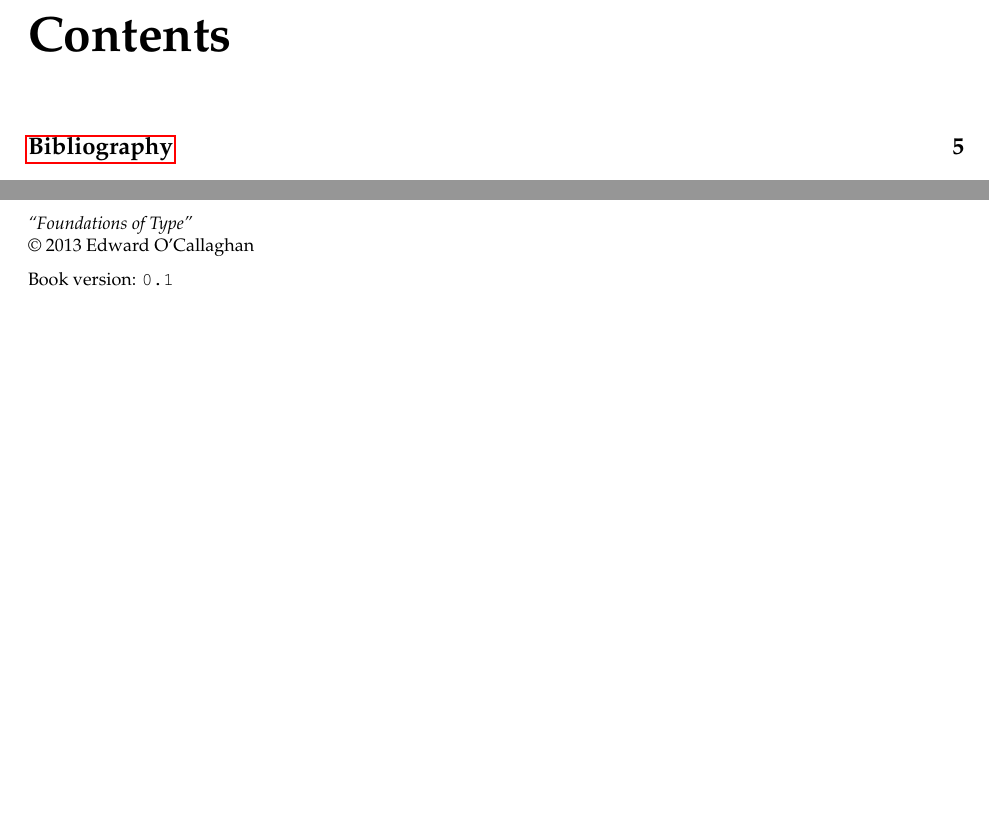
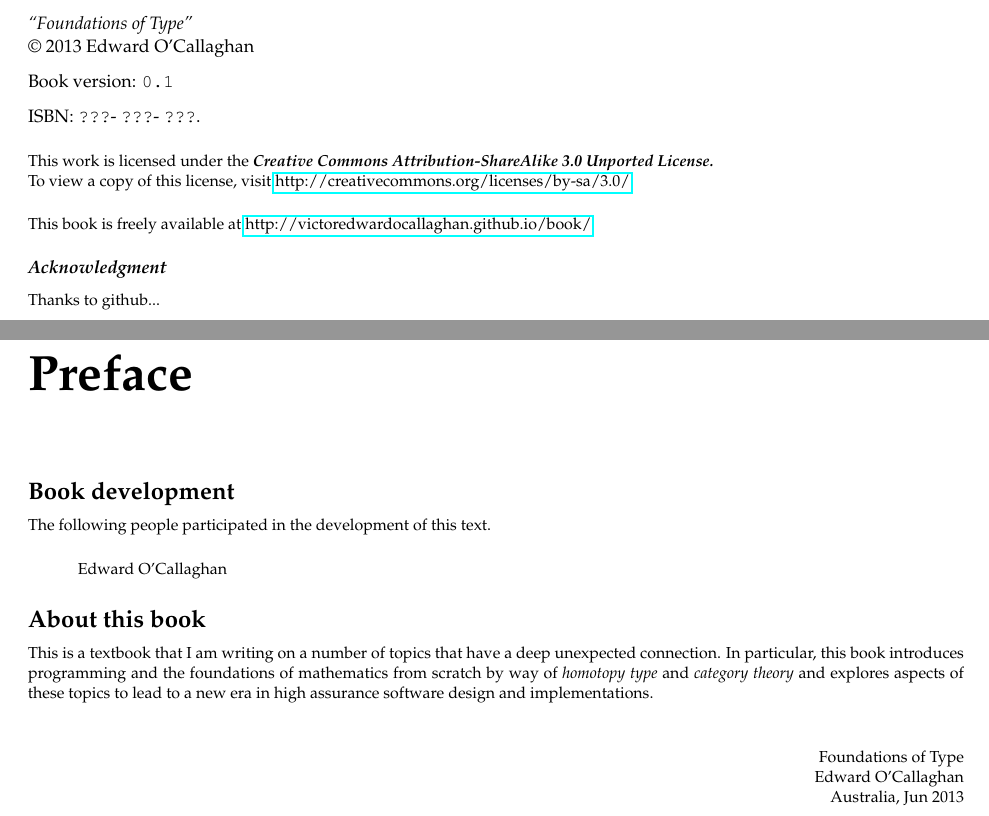
Before and after one commit to victoredwardocallaghan/book, a LaTeX book (tex/book.tex, which reads tex/front.tex, tex/preface.tex, tex/texstyle.sty): two parts of pages 3 and 4 of 6 before the commit and two parts of pages 2 and 3 of 20 after it, joined at a grey line, cut at the place of the change, the shorter picture padded with empty space. Compiled offline with pdfLaTeX.

Commit message:
Spec out yet more LaTeX framework.. and stub in categorytheory section. (WIP).

```diff
--- a/tex/book.tex
+++ b/tex/book.tex
@@ -16,6 +9,15 @@
 %
 \begin{document}
-\maketitle \tableofcontents \clearpage
+
+% Document title & author
+\title{Foundations of Type}
+\author{Edward O'Callaghan}
+
+% Turn on arabic page numbers and unnumbered chapters
+\frontmatter
+
+% Half-title, title, copyright page do not have displayed page numbers
+\pagestyle{empty}
 
 % Title page and copyright
 \include{front}
--- a/tex/front.tex
+++ b/tex/front.tex
@@ -13,3 +30,38 @@
 \medskip
 \noindent
 Book version: \texttt{0.1}
+
+\medskip
+\noindent
+ISBN:
+\texttt{???}-
+\texttt{???}-
+\texttt{???}.
+
+\bigskip
+\footnotesize
+
+\noindent
+This work is licensed under the
+\textbf{\emph{Creative Commons Attribution-ShareAlike 3.0 Unported License.}}
+%
+\newline
+To view a copy of this license, visit
+\href{http://creativecommons.org/licenses/by-sa/3.0/}{http://creativecommons.org/licenses/by-sa/3.0/}.
+
+\bigskip
+
+\noindent
+This book is freely available at
+\href{http://victoredwardocallaghan.github.io/book/}{http://victoredwardocallaghan.github.io/book/}
+
+\bigskip
+
+\noindent
+\emph{\textbf{\small Acknowledgment}}
+
+\medskip
+
+\noindent
+Thanks to github...
+%
--- /dev/null
+++ b/tex/preface.tex
@@ -0,0 +1,35 @@
+%
+% Copyright © 2013 Edward O'Callaghan. All Rights Reserved.
+%
+
+\chapter*{Preface}
+\label{cha:preface}
+
+\addcontentsline{toc}{chapter}{Preface}
+
+\subsection*{Book development}
+The following people participated in the development of this text.
+
+\begin{multicols}{2}{
+\begin{itemize}
+\item[] Edward O'Callaghan
+\end{itemize}
+}
+\end{multicols}
+
+
+\subsection*{About this book}
+
+This is a textbook that I am writing on a number of topics that have a deep
+unexpected connection. In particular, this book introduces programming and
+the foundations of mathematics from scratch by way of
+\emph{homotopy type} and \emph{category theory} and explores aspects of these
+topics to lead to a new era in high assurance software design and implementations.
+
+\bigskip
+
+\begin{flushright}
+Foundations of Type\\
+Edward O'Callaghan\\
+Australia, Jun 2013
+\end{flushright}
--- a/tex/texstyle.sty
+++ b/tex/texstyle.sty
@@ -16,7 +16,9 @@
 
 % Fonts
 \usepackage{mathpazo}
-\usepackage{palatino}
+\usepackage[scaled=0.95]{helvet}
+\usepackage{courier}
+\linespread{1.05}
 
 \usepackage[numbered]{bookmark}
 \usepackage{fullpage}
```
Also changed, not shown: tex/categorytheory/categorytheory.tex (added, +4 -0 lines), tex/introduction.tex (added, +11 -0 lines), tex/macros.tex (added, +17 -0 lines), pdf/book.pdf, tex/book.tex (70 more changed lines), tex/front.tex (21 more changed lines), tex/texstyle.sty (13 more changed lines).
